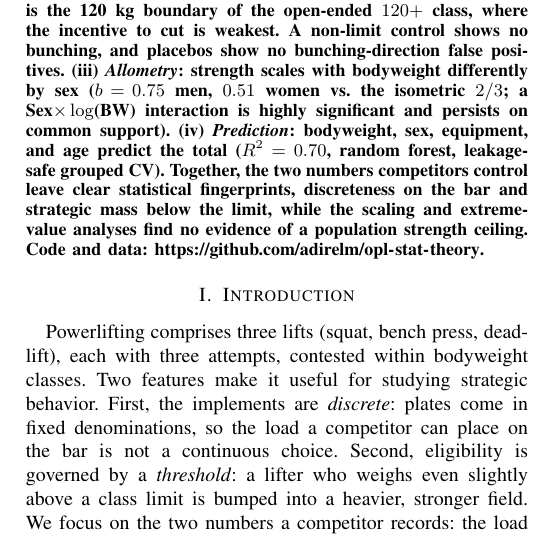
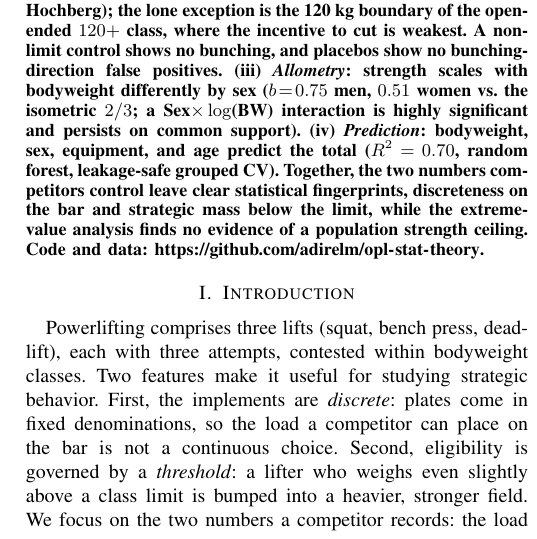
Before and after one commit to adirelm/opl-stat-theory, a LaTeX paper (paper/main.tex): part of one column of page 1 of 6, cut so that both start at the same text. Compiled offline with pdfLaTeX.

Commit message:
Round-10 polish: attribute the no-ceiling conclusion to EVT alone in the abstract
The abstract's closing sentence credited 'the scaling and extreme-value analyses'
jointly with finding no strength ceiling, but the allometry/scaling analysis tests
the bodyweight exponent, not an upper ceiling -- only the GEV extreme-value analysis
bears on that (as the Discussion already states). Dropped 'the scaling and' so the
abstract matches the paper's own careful attribution. 6 pages, clean build.

```diff
--- a/paper/main.tex
+++ b/paper/main.tex
@@ -39,8 +39,8 @@ $2/3$; a Sex$\times\log$(BW) interaction is highly significant and persists on
 common support). (iv)~\emph{Prediction}: bodyweight, sex, equipment, and age predict the
 total ($R^2=0.70$, random forest, leakage-safe grouped CV). Together, the two
 numbers competitors control leave clear statistical fingerprints, discreteness on
-the bar and strategic mass below the limit, while the scaling and extreme-value
-analyses find no evidence of a population strength ceiling. Code and data:
+the bar and strategic mass below the limit, while the extreme-value analysis finds
+no evidence of a population strength ceiling. Code and data:
 \url{https://github.com/adirelm/opl-stat-theory}.
 \end{abstract}
 
```
Also changed, not shown: paper/main.pdf.
